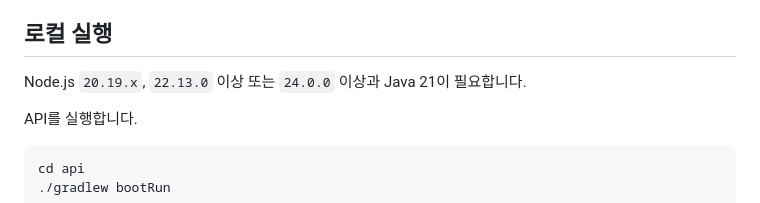
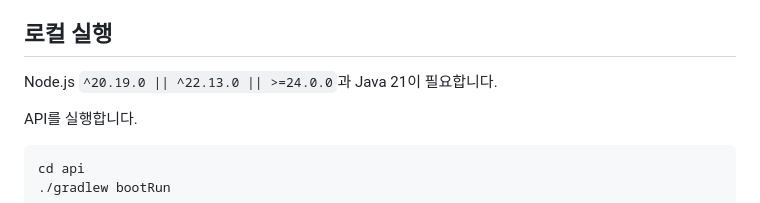
Before and after one commit to PARKyc-dev/poe-build-lens, a Markdown page: README.md, the part around the change. Rendered like a GitHub page.

Commit message:
docs: Node 범위 표기 정정

```diff
--- a/README.md
+++ b/README.md
@@ -67,7 +67,7 @@ poe-lens/
 
 ## 로컬 실행
 
-Node.js `20.19.x`, `22.13.0` 이상 또는 `24.0.0` 이상과 Java 21이 필요합니다.
+Node.js `^20.19.0 || ^22.13.0 || >=24.0.0`과 Java 21이 필요합니다.
 
 API를 실행합니다.
 
```
